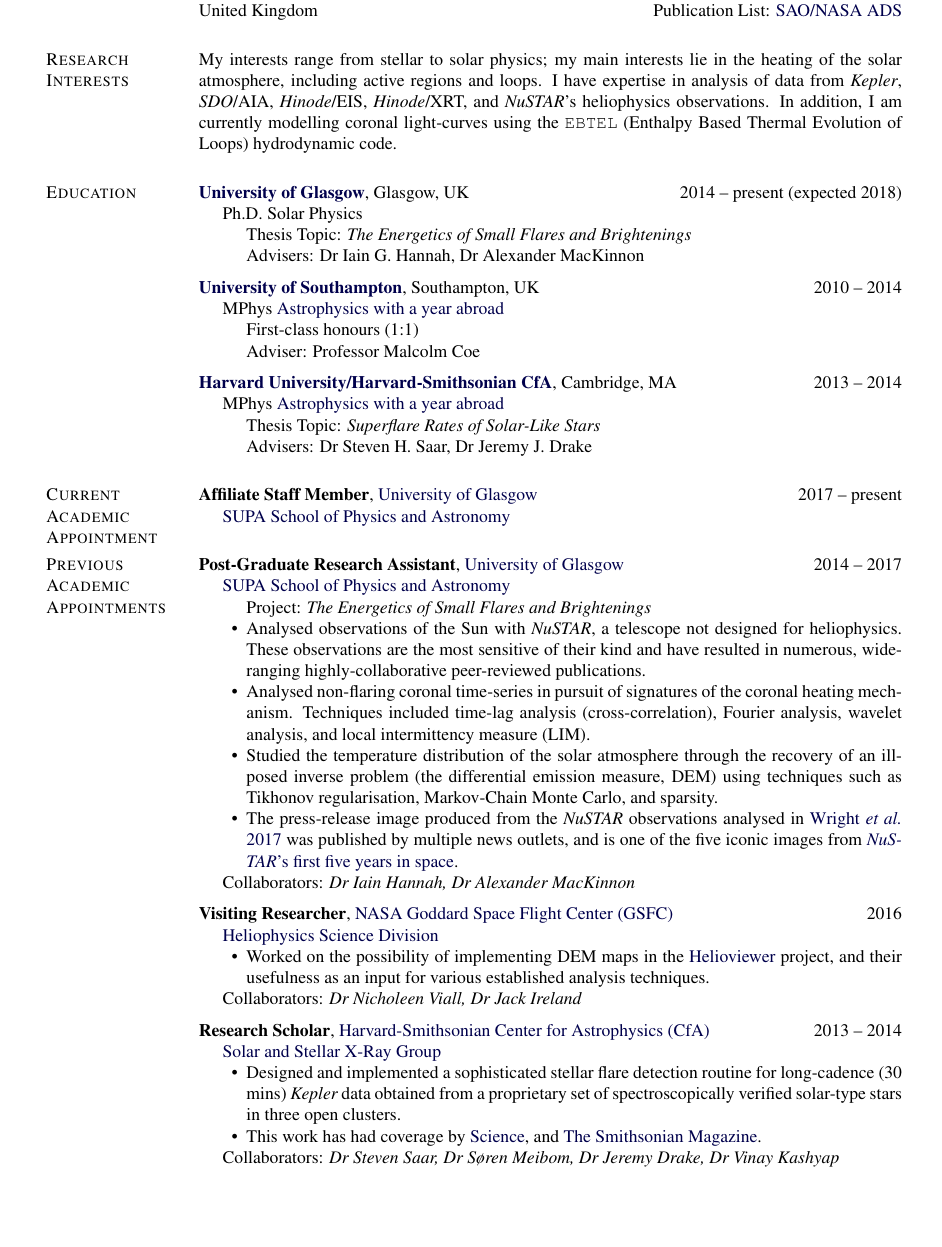
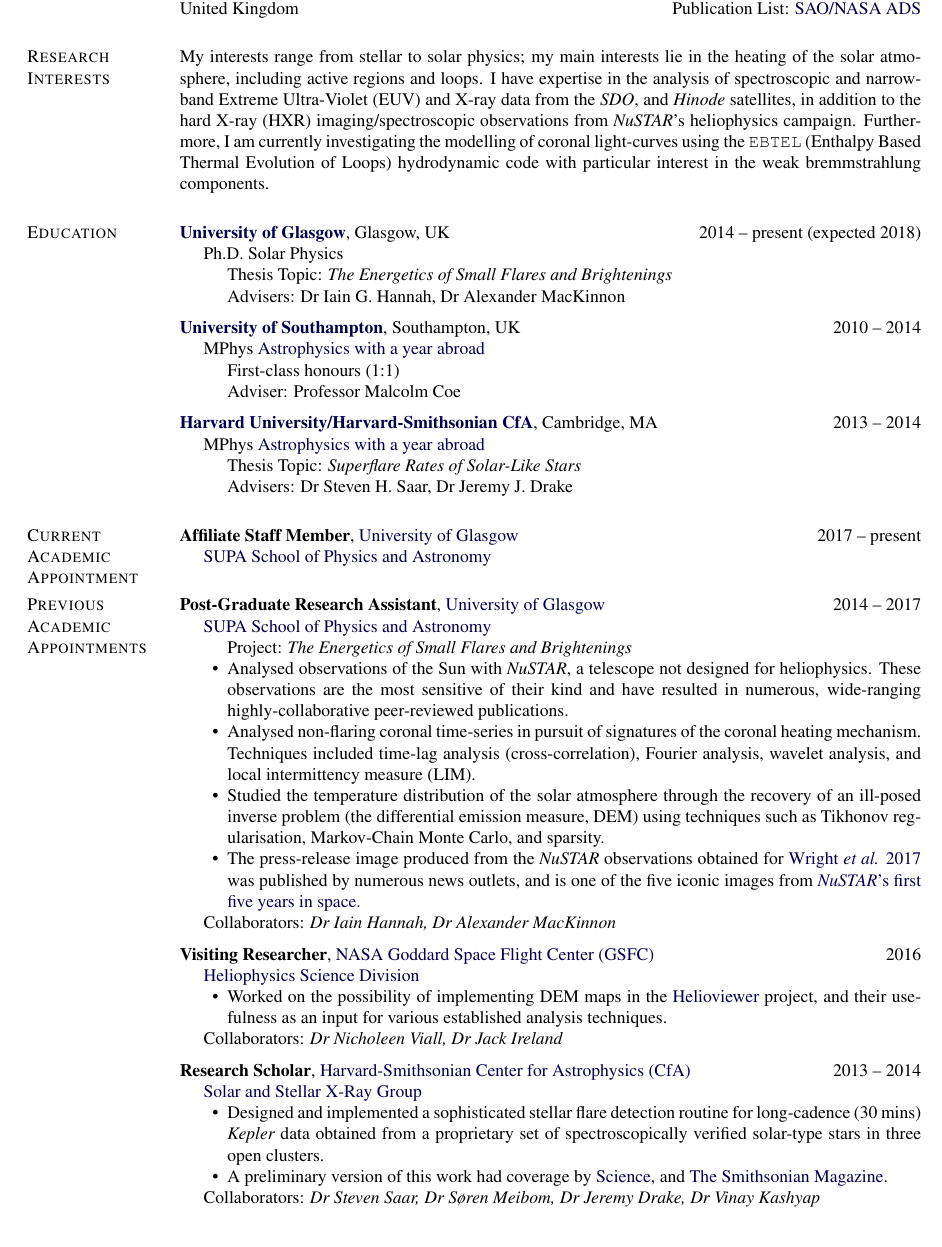
Before and after one commit to PaulJWright/Academic-CV, a LaTeX CV (AcademicCV.tex): part of page 1 of 4, cut so that both start at the same text, the shorter picture padded with empty space. Compiled offline with pdfLaTeX.

Commit message:
Updated Research Interests

```diff
--- a/AcademicCV.tex
+++ b/AcademicCV.tex
@@ -74,7 +74,7 @@
             %includefoot, % Uncomment to put page number above margin
             marginparwidth=1.2in,     % Length of section titles
             marginparsep=.05in,       % Space between titles and text
-            margin=0.75in,               % 1 inch margins
+            margin=0.6in,               % 1 inch margins
             includemp]{geometry}
 
 %% Use these lines for A4-sized paper
@@ -370,7 +370,11 @@ United Kingdom \hfill{Publication List: \href{https://ui.adsabs.harvard.edu/#sea
 
 \section{Research Interests}
 
-My interests range from stellar to solar physics; my main interests lie in the heating of the solar atmosphere, including active regions and loops. I have expertise in analysis of data from \textit{Kepler}, \textit{SDO}/AIA, \textit{Hinode}/EIS, \textit{Hinode}/XRT, and \textit{NuSTAR}'s heliophysics observations. In addition, I am currently modelling coronal light-curves using the \texttt{EBTEL} (Enthalpy Based Thermal Evolution of Loops) hydrodynamic code.
+My interests range from stellar to solar physics; my main interests lie in the heating of the solar atmosphere, including active regions and loops. I have expertise in the analysis of spectroscopic and narrowband Extreme Ultra-Violet (EUV) and X-ray data from the {\it SDO}, and {\it Hinode} satellites, in addition to the hard X-ray (HXR) imaging/spectroscopic observations from \textit{NuSTAR}'s heliophysics campaign. Furthermore, I am currently investigating the modelling of coronal light-curves using the \texttt{EBTEL} (Enthalpy Based Thermal Evolution of Loops) hydrodynamic code with particular interest in the weak bremmstrahlung components.
+
+%My interests range from stellar to solar physics; my main interests lie in the heating of the solar atmosphere, including active regions and loops. I have expertise in the analysis of Extreme Ultra-Violet (EUV) and X-ray data from the {\it SDO}, and {\it Hinode} satellites, in addition to the hard X-ray (HXR) imaging/spectroscopic observations from \textit{NuSTAR}'s heliophysics campaign. Furthermore, I am currently modelling coronal light-curves using the \texttt{EBTEL} (Enthalpy Based Thermal Evolution of Loops) hydrodynamic code with particular interest in the weak bremmstrahlung components.
+
+%My interests range from stellar to solar physics; my main interests lie in the heating of the solar atmosphere, including active regions and loops. I have expertise in analysis of data from \textit{Kepler}, \textit{SDO}/AIA, \textit{Hinode}/EIS, \textit{Hinode}/XRT, and \textit{NuSTAR}'s heliophysics observations. In addition, I am currently modelling coronal light-curves using the \texttt{EBTEL} (Enthalpy Based Thermal Evolution of Loops) hydrodynamic code.
 
 %%%% EDUCATION %%%%
 \section{Education}
@@ -455,7 +459,7 @@ Cambridge, MA \hfill {2013 -- 2014}
     	\item{} Analysed observations of the Sun with {\it NuSTAR}, a telescope not designed for heliophysics. These observations are the most sensitive of their kind and have resulted in numerous, wide-ranging highly-collaborative peer-reviewed publications.
     	\item{} Analysed non-flaring coronal time-series in pursuit of signatures of the coronal heating mechanism. Techniques included time-lag analysis (cross-correlation), Fourier analysis, wavelet analysis, and local intermittency measure (LIM).
     	\item{} Studied the temperature distribution of the solar atmosphere through the recovery of an ill-posed inverse problem (the differential emission measure, DEM) using techniques such as Tikhonov regularisation, Markov-Chain Monte Carlo, and sparsity.
-         \item{} The press-release image produced from the {\it NuSTAR} observations analysed in \href{https://doi.org/10.3847/1538-4357/aa7a59}{Wright {\it et al.} 2017} was published by multiple news outlets, and is one of the five iconic images from \href{https://www.nasa.gov/feature/jpl/nustars-first-five-years-in-space}{{\it NuSTAR}'s first five years in space}.
+         \item{} The press-release image produced from the {\it NuSTAR} observations obtained for \href{https://doi.org/10.3847/1538-4357/aa7a59}{Wright {\it et al.} 2017} was published by numerous news outlets, and is one of the five iconic images from \href{https://www.nasa.gov/feature/jpl/nustars-first-five-years-in-space}{{\it NuSTAR}'s first five years in space}.
     \end{innerlist}
         	\item[] Collaborators: {\it Dr Iain Hannah, Dr Alexander MacKinnon}
 \end{innerlist}
@@ -482,7 +486,7 @@ Cambridge, MA \hfill {2013 -- 2014}
 
     \item[] \href{https://www.cfa.harvard.edu/research/hea/sun}{Solar and Stellar X-Ray Group}
     \begin{innerlist}
-    	\item{} Designed and implemented a sophisticated stellar flare detection routine for long-cadence (30 mins) {\it Kepler} data obtained from a proprietary set of spectroscopically verified solar-type stars in three open clusters.\item{} This work has had coverage by \href{http://www.sciencemag.org/news/2015/08/when-sun-s-next-superflare-due?rss=1}{Science}, and \href{http://www.smithsonianmag.com/smart-news/when-next-solar-superflare-hit-earth-180956288/}{The Smithsonian Magazine}.%, and \href{http://www.dailymail.co.uk/sciencetech/article-3198285/Is-Earth-hit-SUPERFLARE-Scientists-calculate-massive-solar-outburst-due.html}{The Daily Mail}.
+    	\item{} Designed and implemented a sophisticated stellar flare detection routine for long-cadence (30 mins) {\it Kepler} data obtained from a proprietary set of spectroscopically verified solar-type stars in three open clusters.\item{} A preliminary version of this work had coverage by \href{http://www.sciencemag.org/news/2015/08/when-sun-s-next-superflare-due?rss=1}{Science}, and \href{http://www.smithsonianmag.com/smart-news/when-next-solar-superflare-hit-earth-180956288/}{The Smithsonian Magazine}.%, and \href{http://www.dailymail.co.uk/sciencetech/article-3198285/Is-Earth-hit-SUPERFLARE-Scientists-calculate-massive-solar-outburst-due.html}{The Daily Mail}.
     \end{innerlist}
     	\item[] Collaborators: {\it Dr Steven Saar, Dr S{\o}ren Meibom, Dr Jeremy Drake, Dr Vinay Kashyap}
 
```
Also changed, not shown: AcademicCV.pdf.
